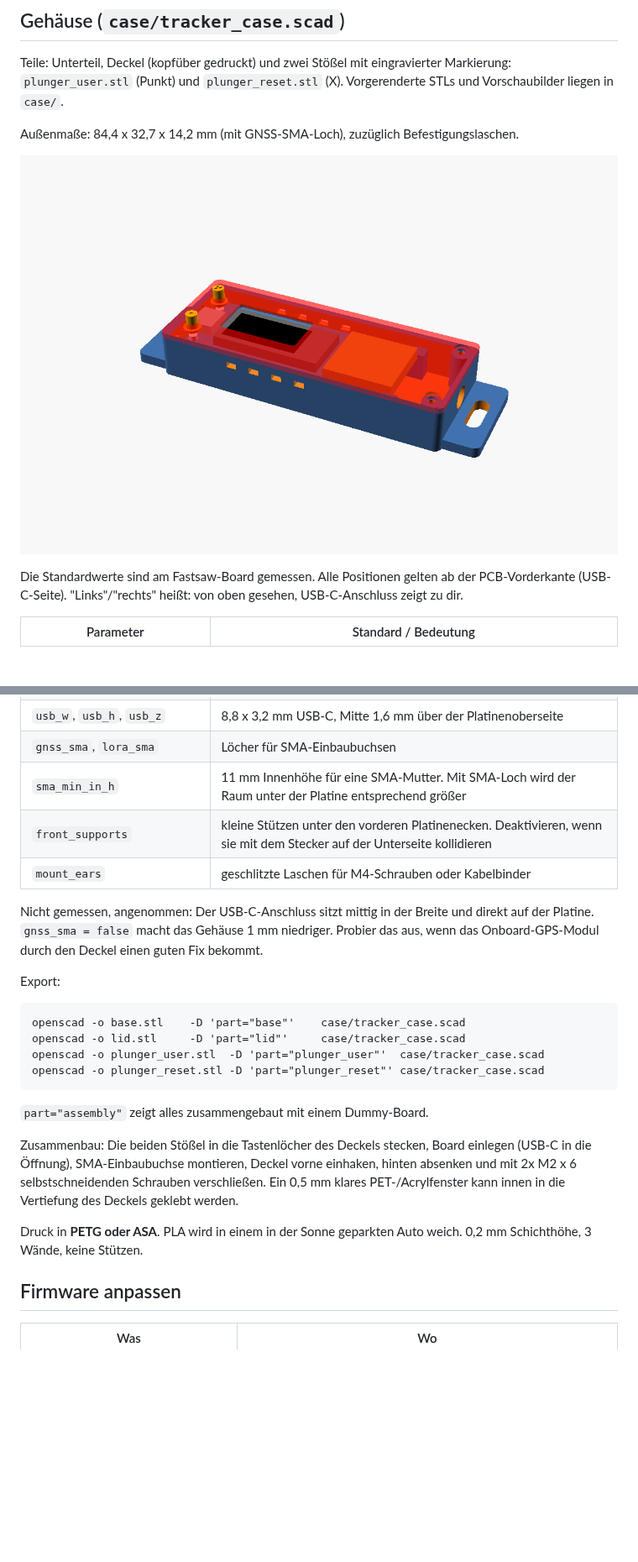
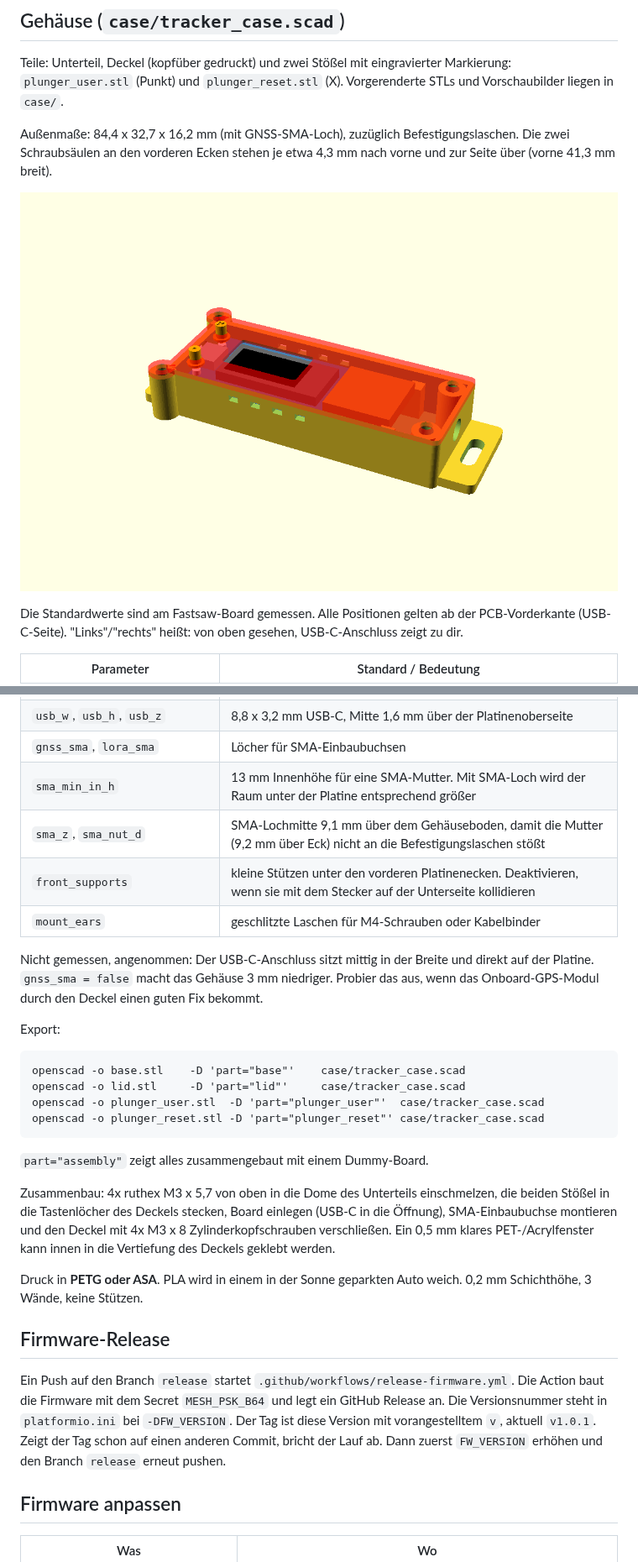
Before and after one commit to denni95112/uav-bos-hardware-tracker, a Markdown page: README.md, 2 parts joined by grey strips. Shown at 84% size. Rendered like a GitHub page; pictures changed too: case/assembly.png; blank space fills up the shorter version.

Commit message:
git action + case update

```diff
--- a/README.md
+++ b/README.md
@@ -294,7 +299,9 @@ Setze ein AP-Passwort, wenn sich weitere Geräte das Fahrzeug-WLAN teilen.
 Teile: Unterteil, Deckel (kopfüber gedruckt) und zwei Stößel mit eingravierter Markierung:
 `plunger_user.stl` (Punkt) und `plunger_reset.stl` (X). Vorgerenderte STLs und Vorschaubilder liegen in `case/`.
 
-Außenmaße: 84,4 x 32,7 x 14,2 mm (mit GNSS-SMA-Loch), zuzüglich Befestigungslaschen.
+Außenmaße: 84,4 x 32,7 x 16,2 mm (mit GNSS-SMA-Loch), zuzüglich Befestigungslaschen. Die zwei
+Schraubsäulen an den vorderen Ecken stehen je etwa 4,3 mm nach vorne und zur Seite über
+(vorne 41,3 mm breit).
 
 ![Zusammenbau](case/assembly.png)
 
@@ -317,12 +325,13 @@ Die Standardwerte sind am Fastsaw-Board gemessen. Alle Positionen gelten ab der
 | `plunger_bottom_trim`, `plunger_top` | 1,0 mm kürzer unten, 2,8 mm Überstand über dem Deckel (aus Testdruck) |
 | `usb_w`, `usb_h`, `usb_z`        | 8,8 x 3,2 mm USB-C, Mitte 1,6 mm über der Platinenoberseite              |
 | `gnss_sma`, `lora_sma`           | Löcher für SMA-Einbaubuchsen                                             |
-| `sma_min_in_h`                   | 11 mm Innenhöhe für eine SMA-Mutter. Mit SMA-Loch wird der Raum unter der Platine entsprechend größer |
+| `sma_min_in_h`                   | 13 mm Innenhöhe für eine SMA-Mutter. Mit SMA-Loch wird der Raum unter der Platine entsprechend größer |
+| `sma_z`, `sma_nut_d`             | SMA-Lochmitte 9,1 mm über dem Gehäuseboden, damit die Mutter (9,2 mm über Eck) nicht an die Befestigungslaschen stößt |
 | `front_supports`                 | kleine Stützen unter den vorderen Platinenecken. Deaktivieren, wenn sie mit dem Stecker auf der Unterseite kollidieren |
 | `mount_ears`                     | geschlitzte Laschen für M4-Schrauben oder Kabelbinder                    |
 
 Nicht gemessen, angenommen: Der USB-C-Anschluss sitzt mittig in der Breite und direkt auf der Platine.
-`gnss_sma = false` macht das Gehäuse 1 mm niedriger. Probier das aus, wenn das Onboard-GPS-Modul
+`gnss_sma = false` macht das Gehäuse 3 mm niedriger. Probier das aus, wenn das Onboard-GPS-Modul
 durch den Deckel einen guten Fix bekommt.
 
 Export:
@@ -336,12 +345,20 @@ openscad -o plunger_reset.stl -D 'part="plunger_reset"' case/tracker_case.scad
 
 `part="assembly"` zeigt alles zusammengebaut mit einem Dummy-Board.
 
-Zusammenbau: Die beiden Stößel in die Tastenlöcher des Deckels stecken, Board einlegen (USB-C in die Öffnung),
-SMA-Einbaubuchse montieren, Deckel vorne einhaken, hinten absenken und mit 2x M2 x 6 selbstschneidenden
-Schrauben verschließen. Ein 0,5 mm klares
+Zusammenbau: 4x ruthex M3 x 5,7 von oben in die Dome des Unterteils einschmelzen, die beiden Stößel in die
+Tastenlöcher des Deckels stecken, Board einlegen (USB-C in die Öffnung), SMA-Einbaubuchse montieren und den
+Deckel mit 4x M3 x 8 Zylinderkopfschrauben verschließen. Ein 0,5 mm klares
 PET-/Acrylfenster kann innen in die Vertiefung des Deckels geklebt werden.
 
 Druck in **PETG oder ASA**. PLA wird in einem in der Sonne geparkten Auto weich. 0,2 mm Schichthöhe, 3 Wände, keine Stützen.
+
+## Firmware-Release
+
+Ein Push auf den Branch `release` startet `.github/workflows/release-firmware.yml`. Die Action baut die
+Firmware mit dem Secret `MESH_PSK_B64` und legt ein GitHub Release an. Die Versionsnummer steht in
+`platformio.ini` bei `-DFW_VERSION`. Der Tag ist diese Version mit vorangestelltem `v`, aktuell
+`v1.0.1`. Zeigt der Tag schon auf einen anderen Commit, bricht der Lauf ab. Dann zuerst `FW_VERSION`
+erhöhen und den Branch `release` erneut pushen.
 
 ## Firmware anpassen
 
```
Also changed, not shown: other parts of README.md (+22 -15 lines), 11 other files.
